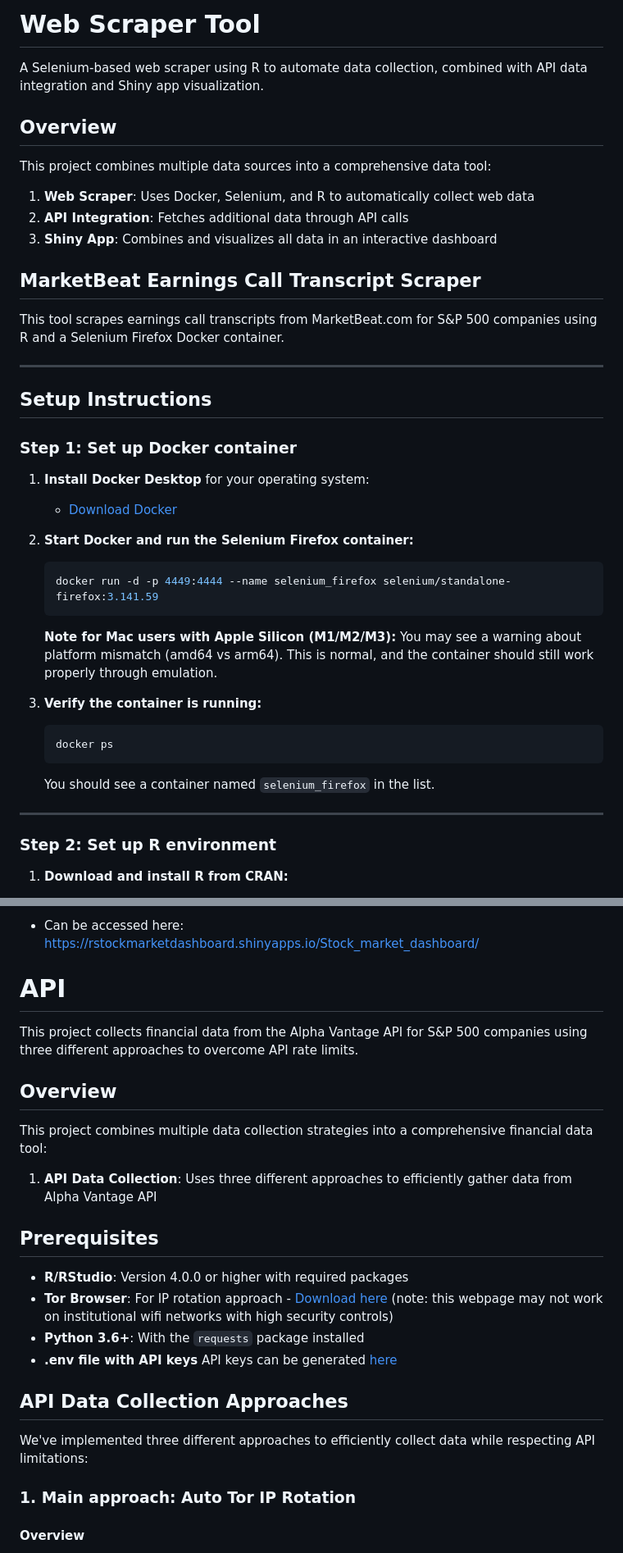
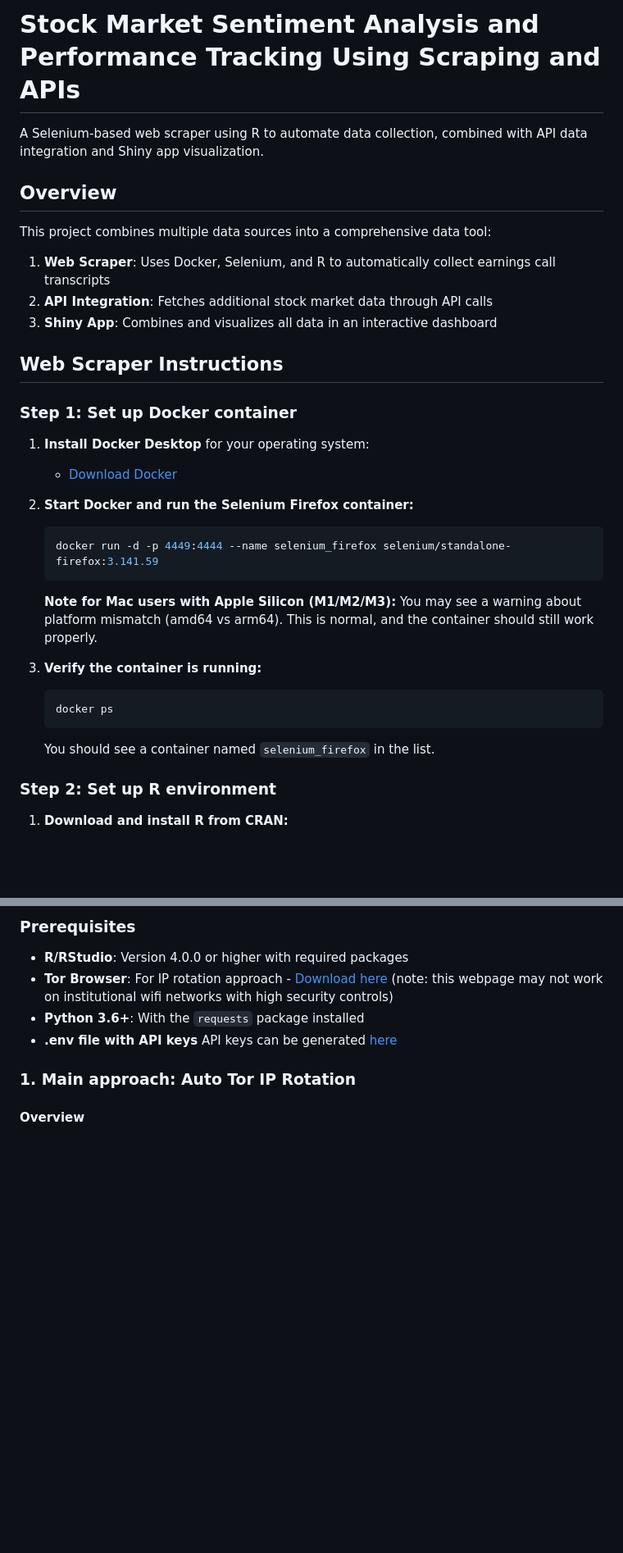
Before and after one commit to isabelmonge/data-harvesting, a Markdown page: README.md, 2 parts joined by grey strips. Shown: that part at 82% size. Drawn GitHub-style; blank space fills up the shorter version.

````diff
--- a/README.md
+++ b/README.md
@@ -1,4 +1,4 @@
-# Web Scraper Tool
+# Stock Market Sentiment Analysis and Performance Tracking Using Scraping and APIs
 
 A Selenium-based web scraper using R to automate data collection, combined with API data integration and Shiny app visualization.
 
@@ -6,17 +6,11 @@ A Selenium-based web scraper using R to automate data collection, combined with
 
 This project combines multiple data sources into a comprehensive data tool:
 
-1. **Web Scraper**: Uses Docker, Selenium, and R to automatically collect web data
-2. **API Integration**: Fetches additional data through API calls
+1. **Web Scraper**: Uses Docker, Selenium, and R to automatically collect earnings call transcripts
+2. **API Integration**: Fetches additional stock market data through API calls
 3. **Shiny App**: Combines and visualizes all data in an interactive dashboard
 
-## MarketBeat Earnings Call Transcript Scraper
-
-This tool scrapes earnings call transcripts from MarketBeat.com for S&P 500 companies using R and a Selenium Firefox Docker container.
-
----
-
-## Setup Instructions
+## Web Scraper Instructions
 
 ### Step 1: Set up Docker container
 
@@ -27,15 +21,13 @@ This tool scrapes earnings call transcripts from MarketBeat.com for S&P 500 comp
    ```bash
    docker run -d -p 4449:4444 --name selenium_firefox selenium/standalone-firefox:3.141.59
    ```
-   **Note for Mac users with Apple Silicon (M1/M2/M3):** You may see a warning about platform mismatch (amd64 vs arm64). This is normal, and the container should still work properly through emulation.
+   **Note for Mac users with Apple Silicon (M1/M2/M3):** You may see a warning about platform mismatch (amd64 vs arm64). This is normal, and the container should still work properly.
 
 3. **Verify the container is running:**
    ```bash
    docker ps
    ```
    You should see a container named `selenium_firefox` in the list.
-
----
 
 ### Step 2: Set up R environment
 
@@ -142,27 +94,9 @@ Check your internet connection and make sure the target website hasn't changed i
-- Can be accessed here: https://rstockmarketdashboard.shinyapps.io/Stock_market_dashboard/
-
-
-
-# API
-
-This project collects financial data from the Alpha Vantage API for S&P 500 companies using three different approaches to overcome API rate limits.
-
-## Overview
-
-This project combines multiple data collection strategies into a comprehensive financial data tool:
-
-1. **API Data Collection**: Uses three different approaches to efficiently gather data from Alpha Vantage API
-
-## Prerequisites
+### Prerequisites
 
 - **R/RStudio**: Version 4.0.0 or higher with required packages
 - **Tor Browser**: For IP rotation approach - [Download here](https://www.torproject.org/download/) (note: this webpage may not work on institutional wifi networks with high security controls)
 - **Python 3.6+**: With the `requests` package installed
 - **.env file with API keys** API keys can be generated [here](https://www.alphavantage.co/support/#api-key)
-
-## API Data Collection Approaches
-
-We've implemented three different approaches to efficiently collect data while respecting API limitations:
 
 ### 1. Main approach: Auto Tor IP Rotation
 
````
Also changed, not shown: other parts of README.md (+15 -57 lines).
